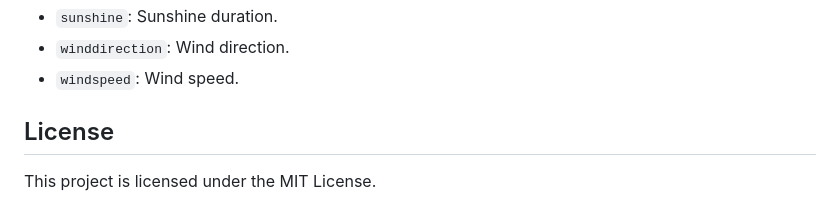
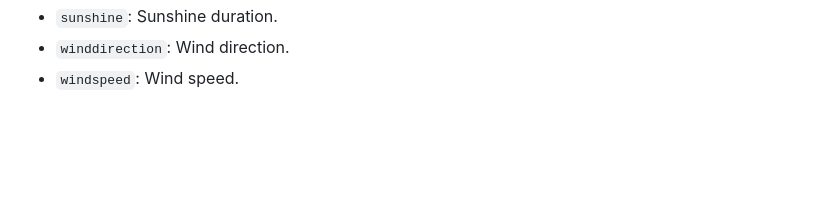
Before and after one commit to Wills17/Rainfall-Prediction, a Markdown page: README.md, the part around the change. Rendered like a GitHub page; blank space fills up the shorter version.

```diff
--- a/README.md
+++ b/README.md
@@ -107,7 +107,3 @@ The dataset `Rainfall_dataset.csv` contains the following columns:
 - `sunshine`: Sunshine duration.
 - `winddirection`: Wind direction.
 - `windspeed`: Wind speed.
-
-## License
-
-This project is licensed under the MIT License.
```
